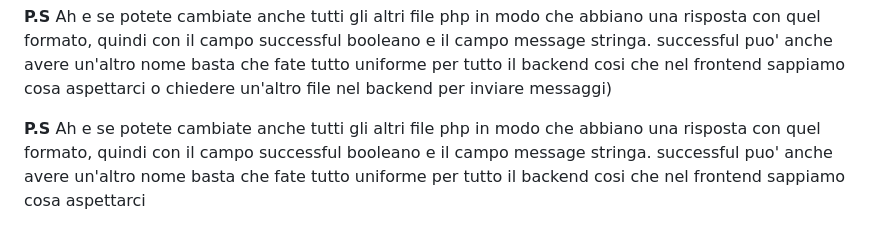
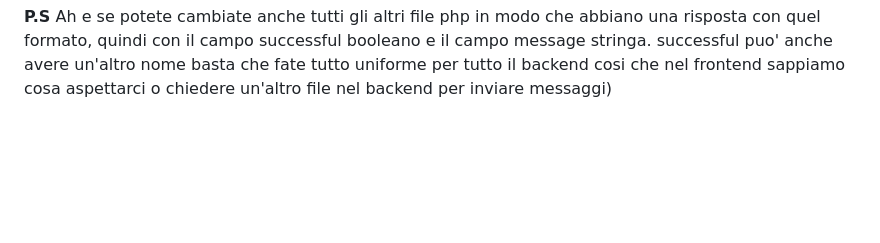
Before and after one commit to Kyndansky/swappy-books, a Markdown page: README.md, the part around the change. Rendered like a GitHub page; blank space fills up the shorter version.

Commit message:
Clean up README by removing duplicate content

```diff
--- a/README.md
+++ b/README.md
@@ -216,5 +216,3 @@ Grazie della collaborazione fate con calma (probabilmente poi vi devo chiedere u
 
 **P.S** Ah e se potete cambiate anche tutti gli altri file php in modo che abbiano una risposta con quel formato, quindi con il campo successful booleano e il campo message stringa. successful puo' anche avere un'altro nome basta che fate tutto uniforme per tutto il backend cosi che nel frontend sappiamo cosa aspettarci
 o chiedere un'altro file nel backend per inviare messaggi)
-
-**P.S** Ah e se potete cambiate anche tutti gli altri file php in modo che abbiano una risposta con quel formato, quindi con il campo successful booleano e il campo message stringa. successful puo' anche avere un'altro nome basta che fate tutto uniforme per tutto il backend cosi che nel frontend sappiamo cosa aspettarci
```
